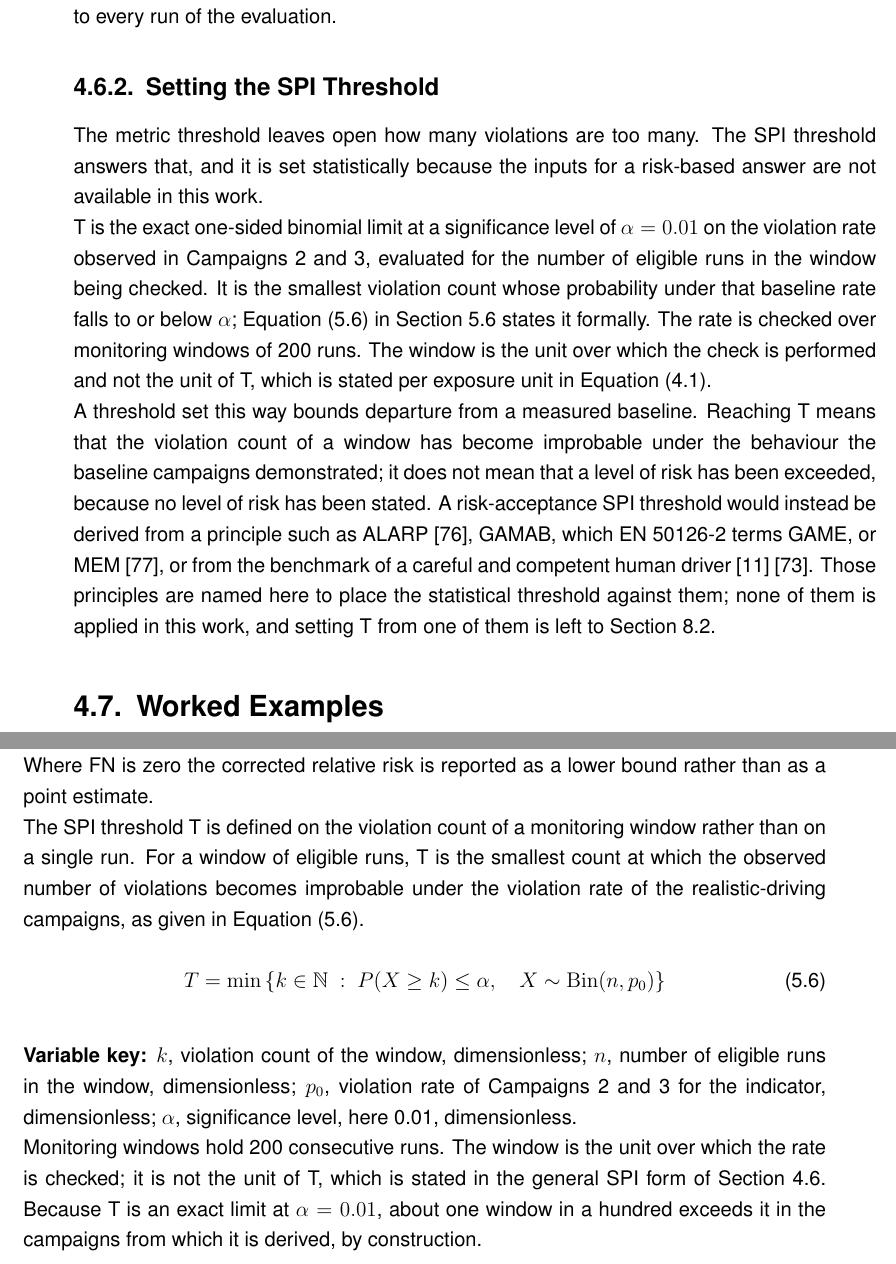
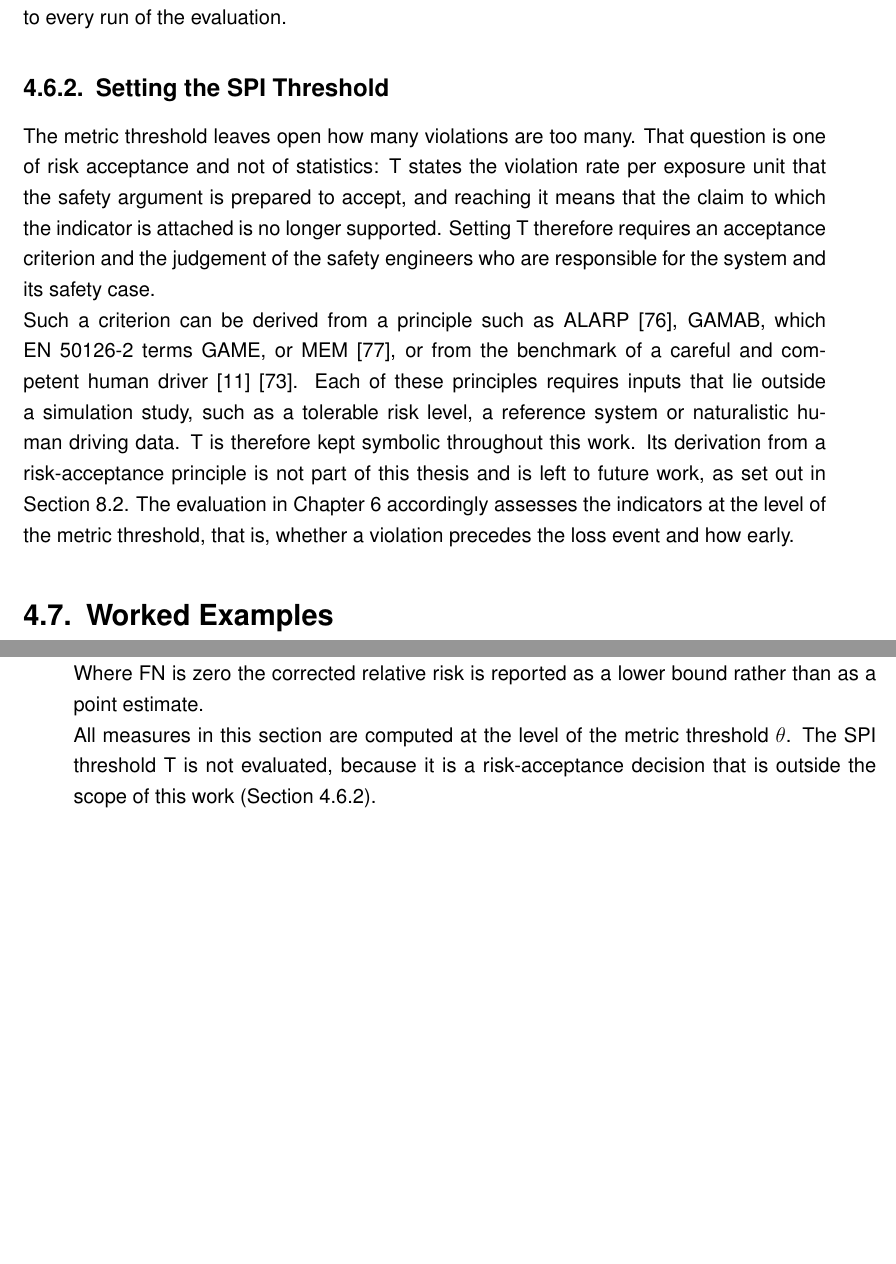
Before and after one commit to xtej-ai/FAPS_Template_EN, a LaTeX thesis (main.tex, which reads Chapters/04_Methodology.tex, Chapters/05_experimental_setup.tex): two parts of pages 53 and 68 of 100 before the commit and two parts of pages 54 and 69 of 100 after it, joined at a grey line, cut so that both start at the same text, the shorter picture padded with empty space. Compiled offline with pdfLaTeX.

Commit message:
SPI threshold T left to risk acceptance (binomial window removed); field-data scope statement; KS result for C2 vs C3
Co-Authored-By: Claude Opus 5.5 <noreply@anthropic.com>
Claude-Session: https://claude.ai/code/session_01D7sw3scKuk52y4atCvrYtF

```diff
--- a/Chapters/04_Methodology.tex
+++ b/Chapters/04_Methodology.tex
@@ -289,31 +291,24 @@ the same decision rule is applied to every run of the evaluation.
 \subsection{Setting the SPI Threshold}
 \label{sec:method_spithreshold}
 
-The metric threshold leaves open how many violations are too many. The SPI
-threshold answers that, and it is set statistically because the inputs for a
-risk-based answer are not available in this work.
+The metric threshold leaves open how many violations are too many. That question
+is one of risk acceptance and not of statistics: T states the violation rate per
+exposure unit that the safety argument is prepared to accept, and reaching it
+means that the claim to which the indicator is attached is no longer supported.
+Setting T therefore requires an acceptance criterion and the judgement of the
+safety engineers who are responsible for the system and its safety case.
 
-T is the exact one-sided binomial limit at a significance level of
-$\alpha = 0.01$ on the violation rate observed in Campaigns~2 and~3, evaluated
-for the number of eligible runs in the window being checked. It is the smallest
-violation count whose probability under that baseline rate falls to or below
-$\alpha$; Equation~(\ref{eq:exp_spithreshold}) in
-Section~\ref{sec:exp_criteria} states it formally. The rate is checked over
-monitoring windows of 200 runs. The window is the unit over which the check is
-performed and not the unit of T, which is stated per exposure unit in
-Equation~(\ref{eq:method_spiform}).
-
-A threshold set this way bounds departure from a measured baseline. Reaching T
-means that the violation count of a window has become improbable under the
-behaviour the baseline campaigns demonstrated; it does not mean that a level of
-risk has been exceeded, because no level of risk has been stated. A
-risk-acceptance SPI threshold would instead be derived from a principle such as
-ALARP \cite{hse2001r2p2}, GAMAB, which EN~50126-2 terms GAME, or MEM
-\cite{en50126}, or from the benchmark of a careful and competent human driver
-\cite{wang2024sotif} \cite{avsc2023human}. Those principles are named
-here to place the statistical threshold against them; none of them is applied in
-this work, and setting T from one of them is left to
-Section~\ref{sec:outlook}.
+Such a criterion can be derived from a principle such as ALARP
+\cite{hse2001r2p2}, GAMAB, which EN~50126-2 terms GAME, or MEM \cite{en50126},
+or from the benchmark of a careful and competent human driver
+\cite{wang2024sotif} \cite{avsc2023human}. Each of these principles requires
+inputs that lie outside a simulation study, such as a tolerable risk level, a
+reference system or naturalistic human driving data. T is therefore kept
+symbolic throughout this work. Its derivation from a risk-acceptance principle
+is not part of this thesis and is left to future work, as set out in
+Section~\ref{sec:outlook}. The evaluation in Chapter~\ref{ch:results} accordingly
+assesses the indicators at the level of the metric threshold, that is, whether a
+violation precedes the loss event and how early.
 
 \section{Worked Examples}
 \label{sec:method_examples}
--- a/Chapters/05_experimental_setup.tex
+++ b/Chapters/05_experimental_setup.tex
@@ -338,29 +338,10 @@ added to every cell before the interval is computed, which is the
 Haldane-Anscombe correction \cite{haldane1956} \cite{anscombe1956}. Where FN is zero the corrected relative risk is
 reported as a lower bound rather than as a point estimate.
 
-The SPI threshold T is defined on the violation count of a monitoring window
-rather than on a single run. For a window of eligible runs, T is the smallest
-count at which the observed number of violations becomes improbable under the
-violation rate of the realistic-driving campaigns, as given in
-Equation~(\ref{eq:exp_spithreshold}).
-
-\begin{equation}
-    T = \min \left\{ k \in \mathbb{N} \;:\;
-        P(X \geq k) \leq \alpha,\quad X \sim \mathrm{Bin}(n, p_0) \right\}
-    \label{eq:exp_spithreshold}
-\end{equation}
-\equationentry{SPI threshold as an exact one-sided binomial limit}
-
-\textbf{Variable key:} $k$, violation count of the window, dimensionless; $n$,
-number of eligible runs in the window, dimensionless; $p_0$, violation rate of
-Campaigns~2 and~3 for the indicator, dimensionless; $\alpha$, significance level,
-here 0.01, dimensionless.
-
-Monitoring windows hold 200 consecutive runs. The window is the unit over which
-the rate is checked; it is not the unit of T, which is stated in the general SPI
-form of Section~\ref{sec:method_thresholds}. Because T is an exact limit at
-$\alpha = 0.01$, about one window in a hundred exceeds it in the campaigns from
-which it is derived, by construction.
+All measures in this section are computed at the level of the metric threshold
+$\theta$. The SPI threshold T is not evaluated, because it is a risk-acceptance
+decision that is outside the scope of this work
+(Section~\ref{sec:method_spithreshold}).
 
 \section{Calibration of the Metric Thresholds}
 \label{sec:exp_calibration}
```
Also changed, not shown: Chapters/01_Introduction.tex (+13 -0 lines), Chapters/03_State_of_the_Art.tex (+1 -1 lines), Chapters/06_Results.tex (+7 -3 lines), Chapters/07_Discussion.tex (+20 -15 lines), Chapters/08_Conclusion.tex (+15 -11 lines), Chapters/04_Methodology.tex (17 more changed lines), Chapters/05_experimental_setup.tex (4 more changed lines).
